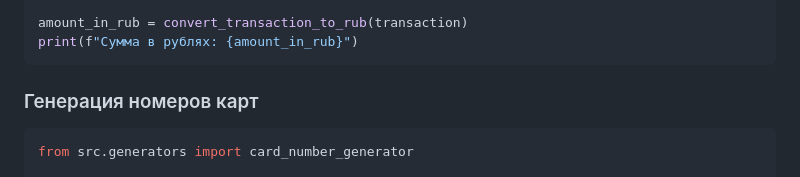
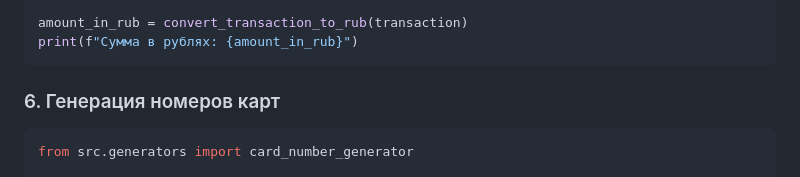
Before and after one commit to Zheka1997h/HomeWork_35, a Markdown page: README.md, the part around the change. Drawn GitHub-style.

````diff
--- a/README.md
+++ b/README.md
@@ -132,7 +132,7 @@ amount_in_rub = convert_transaction_to_rub(transaction)
 print(f"Сумма в рублях: {amount_in_rub}")
 ```
 
-### Генерация номеров карт
+### 6. Генерация номеров карт
 
 ```bash
 from src.generators import card_number_generator
````
